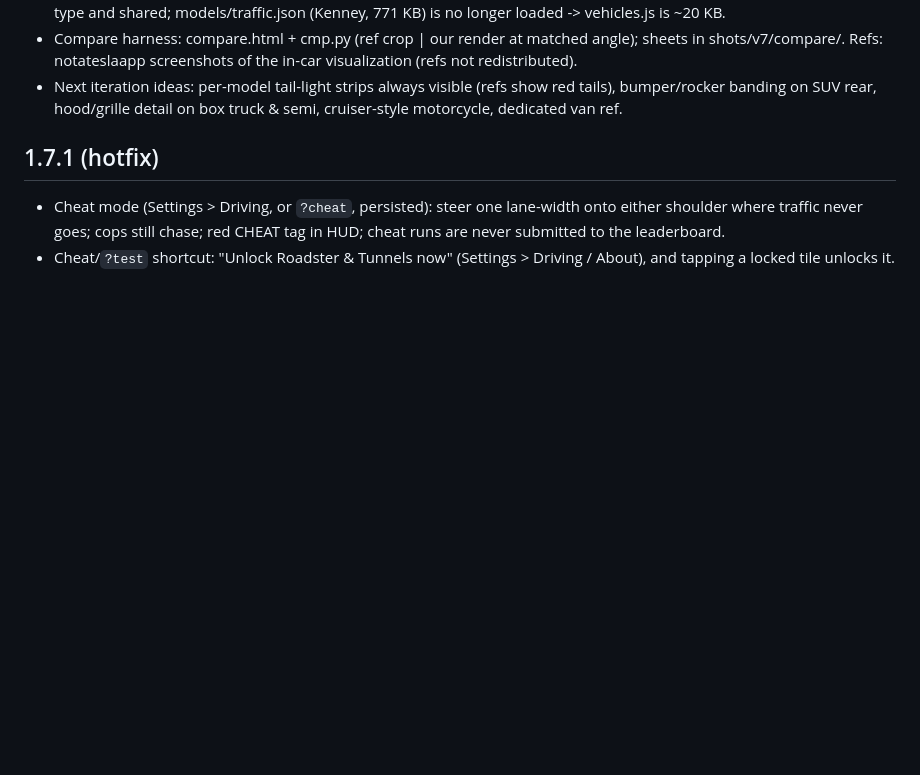
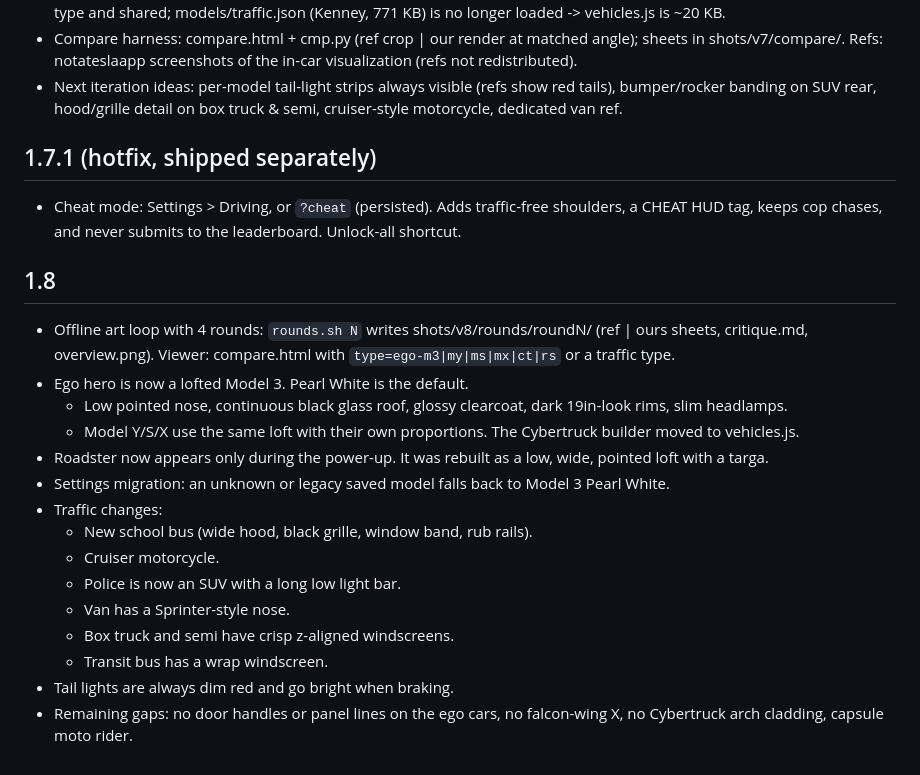
Before and after one commit to MikeyWetzel/burrito-games, a Markdown page: fsd/PROGRESS.md, the part around the change. Drawn GitHub-style; blank space fills up the shorter version.

Commit message:
FSD Mad Max 1.8 (3/3)

```diff
--- a/fsd/PROGRESS.md
+++ b/fsd/PROGRESS.md
@@ -65,6 +65,22 @@ Mikey is unhappy with the car/truck models. They must look as close to identical
 - Compare harness: compare.html + cmp.py (ref crop | our render at matched angle); sheets in shots/v7/compare/. Refs: notateslaapp screenshots of the in-car visualization (refs not redistributed).
 - Next iteration ideas: per-model tail-light strips always visible (refs show red tails), bumper/rocker banding on SUV rear, hood/grille detail on box truck & semi, cruiser-style motorcycle, dedicated van ref.
 
-## 1.7.1 (hotfix)
-- Cheat mode (Settings > Driving, or `?cheat`, persisted): steer one lane-width onto either shoulder where traffic never goes; cops still chase; red CHEAT tag in HUD; cheat runs are never submitted to the leaderboard.
-- Cheat/`?test` shortcut: "Unlock Roadster & Tunnels now" (Settings > Driving / About), and tapping a locked tile unlocks it.
+## 1.7.1 (hotfix, shipped separately)
+- Cheat mode: Settings > Driving, or `?cheat` (persisted). Adds traffic-free shoulders, a CHEAT HUD tag, keeps cop chases, and never submits to the leaderboard. Unlock-all shortcut.
+
+## 1.8
+- Offline art loop with 4 rounds: `rounds.sh N` writes shots/v8/rounds/roundN/ (ref | ours sheets, critique.md, overview.png). Viewer: compare.html with `type=ego-m3|my|ms|mx|ct|rs` or a traffic type.
+- Ego hero is now a lofted Model 3. Pearl White is the default.
+  - Low pointed nose, continuous black glass roof, glossy clearcoat, dark 19in-look rims, slim headlamps.
+  - Model Y/S/X use the same loft with their own proportions. The Cybertruck builder moved to vehicles.js.
+- Roadster now appears only during the power-up. It was rebuilt as a low, wide, pointed loft with a targa.
+- Settings migration: an unknown or legacy saved model falls back to Model 3 Pearl White.
+- Traffic changes:
+  - New school bus (wide hood, black grille, window band, rub rails).
+  - Cruiser motorcycle.
+  - Police is now an SUV with a long low light bar.
+  - Van has a Sprinter-style nose.
+  - Box truck and semi have crisp z-aligned windscreens.
+  - Transit bus has a wrap windscreen.
+- Tail lights are always dim red and go bright when braking.
+- Remaining gaps: no door handles or panel lines on the ego cars, no falcon-wing X, no Cybertruck arch cladding, capsule moto rider.
```
